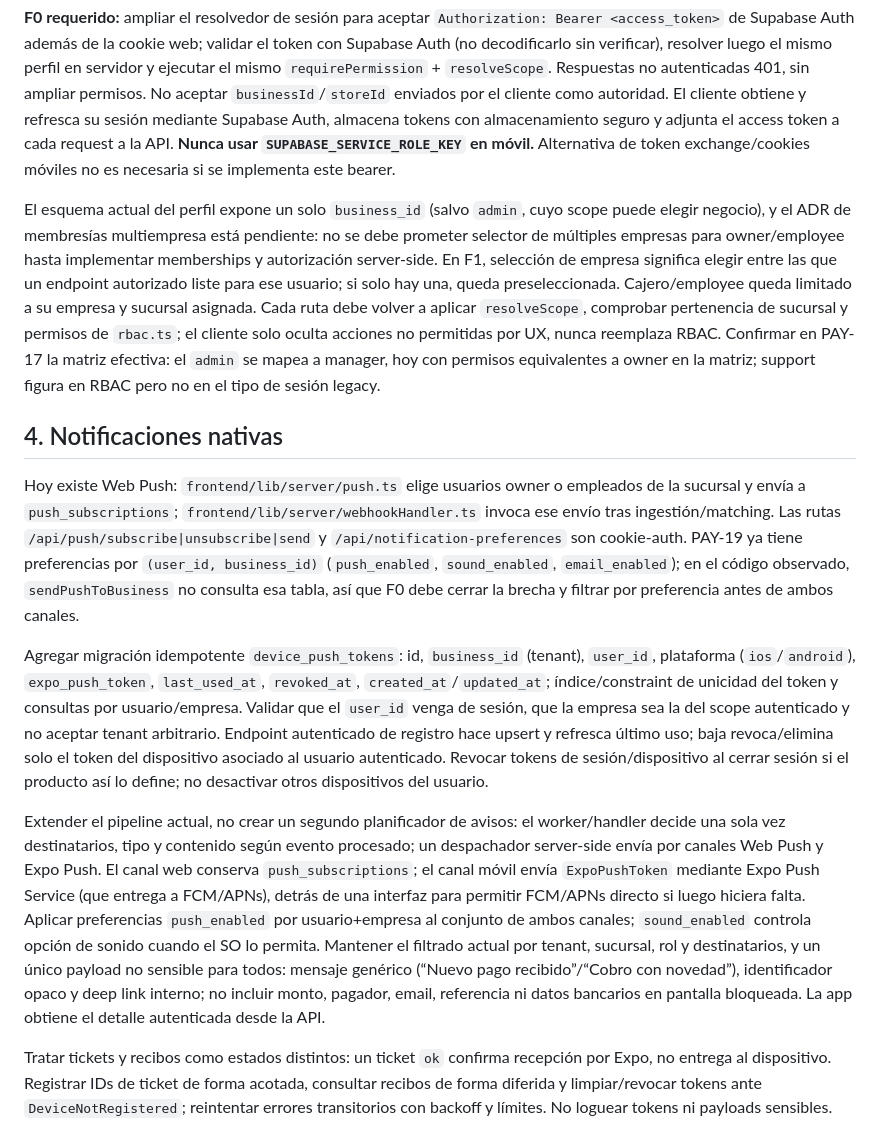
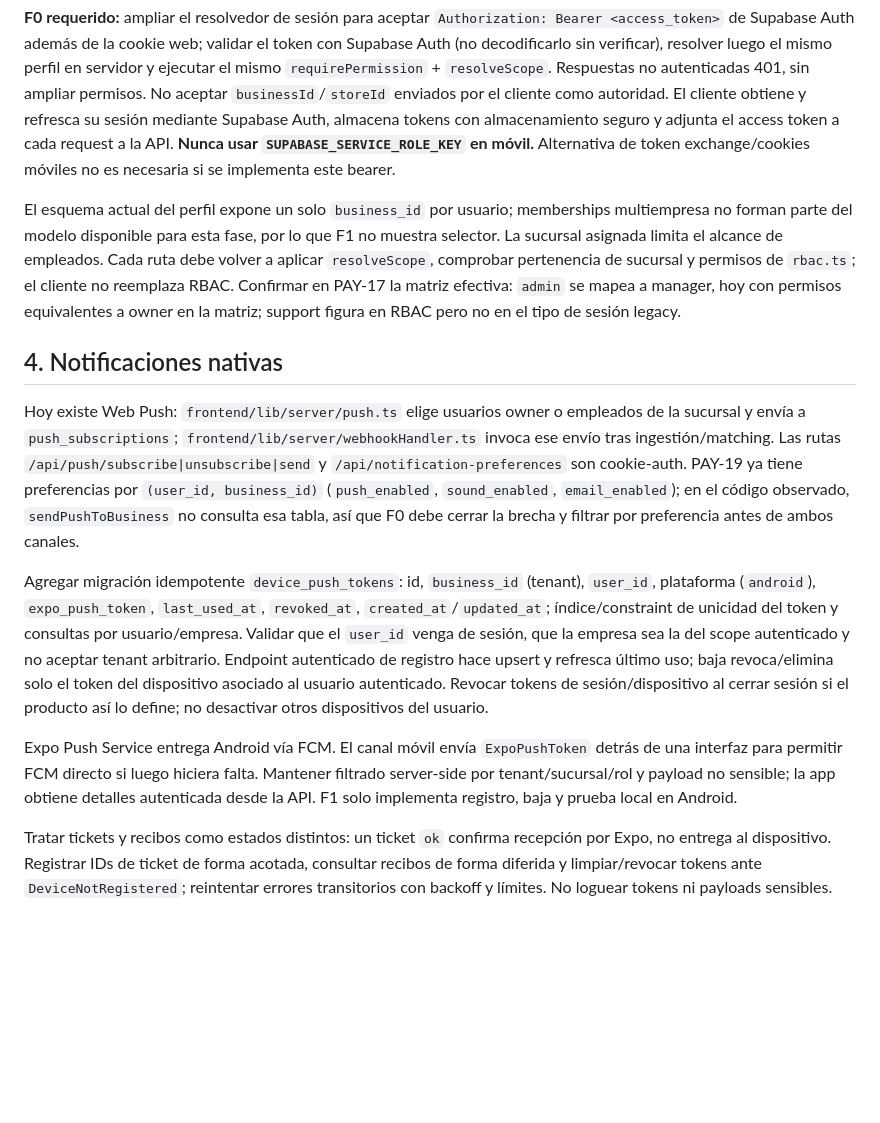
Before and after one commit to jonatha1992/payalert, a Markdown page: docs/mobile/PLAN_APP_MOVIL.md, the part around one of its changes. Rendered like a GitHub page; blank space fills up the shorter version.

```diff
--- a/docs/mobile/PLAN_APP_MOVIL.md
+++ b/docs/mobile/PLAN_APP_MOVIL.md
@@ -21,15 +21,15 @@ Expo Router para navegación/deep links; `@supabase/supabase-js` para Auth en Re
 
 **F0 requerido:** ampliar el resolvedor de sesión para aceptar `Authorization: Bearer <access_token>` de Supabase Auth además de la cookie web; validar el token con Supabase Auth (no decodificarlo sin verificar), resolver luego el mismo perfil en servidor y ejecutar el mismo `requirePermission` + `resolveScope`. Respuestas no autenticadas 401, sin ampliar permisos. No aceptar `businessId`/`storeId` enviados por el cliente como autoridad. El cliente obtiene y refresca su sesión mediante Supabase Auth, almacena tokens con almacenamiento seguro y adjunta el access token a cada request a la API. **Nunca usar `SUPABASE_SERVICE_ROLE_KEY` en móvil.** Alternativa de token exchange/cookies móviles no es necesaria si se implementa este bearer.
 
-El esquema actual del perfil expone un solo `business_id` (salvo `admin`, cuyo scope puede elegir negocio), y el ADR de membresías multiempresa está pendiente: no se debe prometer selector de múltiples empresas para owner/employee hasta implementar memberships y autorización server-side. En F1, selección de empresa significa elegir entre las que un endpoint autorizado liste para ese usuario; si solo hay una, queda preseleccionada. Cajero/employee queda limitado a su empresa y sucursal asignada. Cada ruta debe volver a aplicar `resolveScope`, comprobar pertenencia de sucursal y permisos de `rbac.ts`; el cliente solo oculta acciones no permitidas por UX, nunca reemplaza RBAC. Confirmar en PAY-17 la matriz efectiva: el `admin` se mapea a manager, hoy con permisos equivalentes a owner en la matriz; support figura en RBAC pero no en el tipo de sesión legacy.
+El esquema actual del perfil expone un solo `business_id` por usuario; memberships multiempresa no forman parte del modelo disponible para esta fase, por lo que F1 no muestra selector. La sucursal asignada limita el alcance de empleados. Cada ruta debe volver a aplicar `resolveScope`, comprobar pertenencia de sucursal y permisos de `rbac.ts`; el cliente no reemplaza RBAC. Confirmar en PAY-17 la matriz efectiva: `admin` se mapea a manager, hoy con permisos equivalentes a owner en la matriz; support figura en RBAC pero no en el tipo de sesión legacy.
 
 ## 4. Notificaciones nativas
 
 Hoy existe Web Push: `frontend/lib/server/push.ts` elige usuarios owner o empleados de la sucursal y envía a `push_subscriptions`; `frontend/lib/server/webhookHandler.ts` invoca ese envío tras ingestión/matching. Las rutas `/api/push/subscribe|unsubscribe|send` y `/api/notification-preferences` son cookie-auth. PAY-19 ya tiene preferencias por `(user_id, business_id)` (`push_enabled`, `sound_enabled`, `email_enabled`); en el código observado, `sendPushToBusiness` no consulta esa tabla, así que F0 debe cerrar la brecha y filtrar por preferencia antes de ambos canales.
 
-Agregar migración idempotente `device_push_tokens`: id, `business_id` (tenant), `user_id`, plataforma (`ios`/`android`), `expo_push_token`, `last_used_at`, `revoked_at`, `created_at`/`updated_at`; índice/constraint de unicidad del token y consultas por usuario/empresa. Validar que el `user_id` venga de sesión, que la empresa sea la del scope autenticado y no aceptar tenant arbitrario. Endpoint autenticado de registro hace upsert y refresca último uso; baja revoca/elimina solo el token del dispositivo asociado al usuario autenticado. Revocar tokens de sesión/dispositivo al cerrar sesión si el producto así lo define; no desactivar otros dispositivos del usuario.
+Agregar migración idempotente `device_push_tokens`: id, `business_id` (tenant), `user_id`, plataforma (`android`), `expo_push_token`, `last_used_at`, `revoked_at`, `created_at`/`updated_at`; índice/constraint de unicidad del token y consultas por usuario/empresa. Validar que el `user_id` venga de sesión, que la empresa sea la del scope autenticado y no aceptar tenant arbitrario. Endpoint autenticado de registro hace upsert y refresca último uso; baja revoca/elimina solo el token del dispositivo asociado al usuario autenticado. Revocar tokens de sesión/dispositivo al cerrar sesión si el producto así lo define; no desactivar otros dispositivos del usuario.
 
-Extender el pipeline actual, no crear un segundo planificador de avisos: el worker/handler decide una sola vez destinatarios, tipo y contenido según evento procesado; un despachador server-side envía por canales Web Push y Expo Push. El canal web conserva `push_subscriptions`; el canal móvil envía `ExpoPushToken` mediante Expo Push Service (que entrega a FCM/APNs), detrás de una interfaz para permitir FCM/APNs directo si luego hiciera falta. Aplicar preferencias `push_enabled` por usuario+empresa al conjunto de ambos canales; `sound_enabled` controla opción de sonido cuando el SO lo permita. Mantener el filtrado actual por tenant, sucursal, rol y destinatarios, y un único payload no sensible para todos: mensaje genérico (“Nuevo pago recibido”/“Cobro con novedad”), identificador opaco y deep link interno; no incluir monto, pagador, email, referencia ni datos bancarios en pantalla bloqueada. La app obtiene el detalle autenticada desde la API.
+Expo Push Service entrega Android vía FCM. El canal móvil envía `ExpoPushToken` detrás de una interfaz para permitir FCM directo si luego hiciera falta. Mantener filtrado server-side por tenant/sucursal/rol y payload no sensible; la app obtiene detalles autenticada desde la API. F1 solo implementa registro, baja y prueba local en Android.
 
 Tratar tickets y recibos como estados distintos: un ticket `ok` confirma recepción por Expo, no entrega al dispositivo. Registrar IDs de ticket de forma acotada, consultar recibos de forma diferida y limpiar/revocar tokens ante `DeviceNotRegistered`; reintentar errores transitorios con backoff y límites. No loguear tokens ni payloads sensibles. Mantener conteos/errores por canal para observabilidad sin PII.
 
```
Also changed, not shown: other parts of docs/mobile/PLAN_APP_MOVIL.md (+16 -15 lines).
